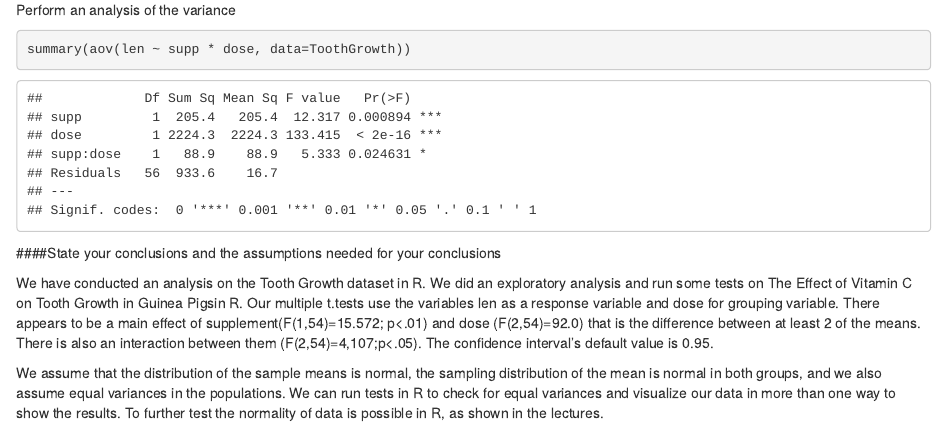
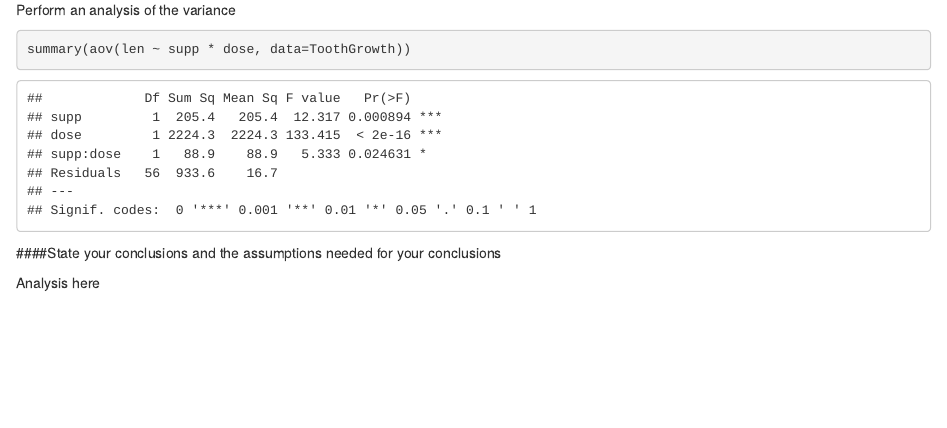
Before and after one commit to star9475/StatInferenceProject, an R Markdown document (StatInfProject.Rmd): the page in a window 1100 px wide, from 3760 px down. Rendered offline with R 4.5, knitr and Pandoc, with nearby package versions.

Commit message:
forgot to save

````diff
--- a/StatInfProject.Rmd
+++ b/StatInfProject.Rmd
@@ -122,6 +122,4 @@ summary(aov(len ~ supp * dose, data=ToothGrowth))
 ```
 ####State your conclusions and the assumptions needed for your conclusions
 
-We have conducted an analysis on the Tooth Growth dataset in R. We did an exploratory analysis and run some tests on The Effect of Vitamin C on Tooth Growth in Guinea Pigsin R. Our multiple t.tests use the variables len as a response variable and dose for grouping variable. There appears to be a main effect of supplement(F(1,54)=15.572; p<.01) and dose (F(2,54)=92.0) that is the difference between at least 2 of the means. There is also an interaction between them (F(2,54)=4,107;p<.05). The confidence interval’s default value is 0.95.
-
-We assume that the distribution of the sample means is normal, the sampling distribution of the mean is normal in both groups, and we also assume equal variances in the populations. We can run tests in R to check for equal variances and visualize our data in more than one way to show the results. To further test the normality of data is possible in R, as shown in the lectures.
+Analysis here
````
